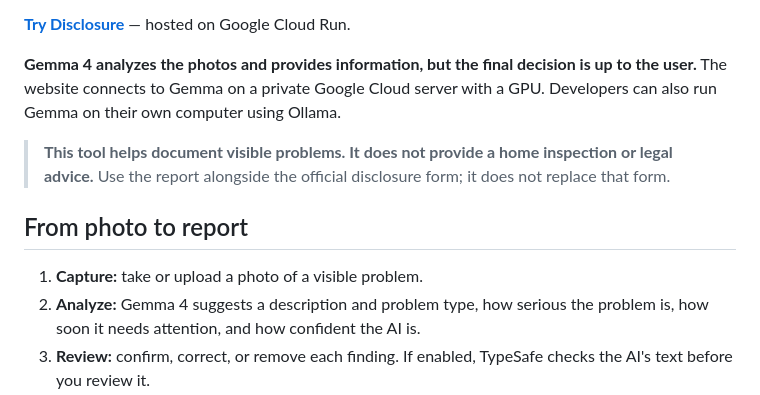
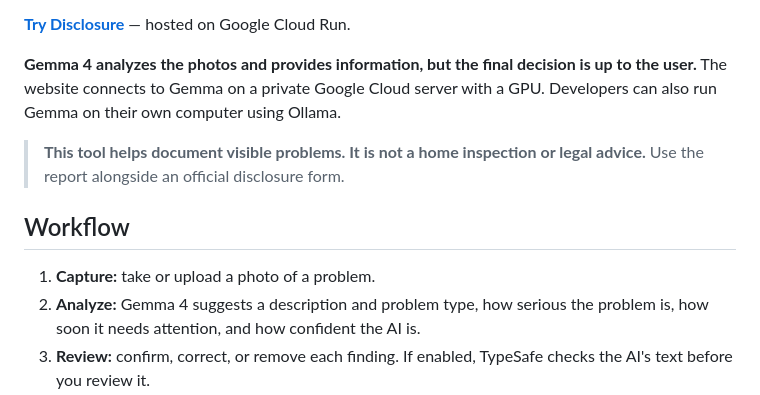
Before and after one commit to ben-robles/disclosure, a Markdown page: README.md, the part around the change. GitHub-like rendering.

Commit message:
Revise README for clarity and conciseness
Updated wording for clarity and removed redundancy in the README.

```diff
--- a/README.md
+++ b/README.md
@@ -9,11 +9,11 @@ Disclosure helps home sellers turn photos of visible problems into a PDF report.
 
 **Gemma 4 analyzes the photos and provides information, but the final decision is up to the user.** The website connects to Gemma on a private Google Cloud server with a GPU. Developers can also run Gemma on their own computer using Ollama.
 
-> **This tool helps document visible problems. It does not provide a home inspection or legal advice.** Use the report alongside the official disclosure form; it does not replace that form.
+> **This tool helps document visible problems. It is not a home inspection or legal advice.** Use the report alongside an official disclosure form.
 
-## From photo to report
+## Workflow
 
-1. **Capture:** take or upload a photo of a visible problem.
+1. **Capture:** take or upload a photo of a problem.
 2. **Analyze:** Gemma 4 suggests a description and problem type, how serious the problem is, how soon it needs attention, and how confident the AI is.
 3. **Review:** confirm, correct, or remove each finding. If enabled, TypeSafe checks the AI's text before you review it.
 4. **Export:** download a PDF with confirmed findings, photos, grades, repair cost ranges, and suggestions for professional help.
```
